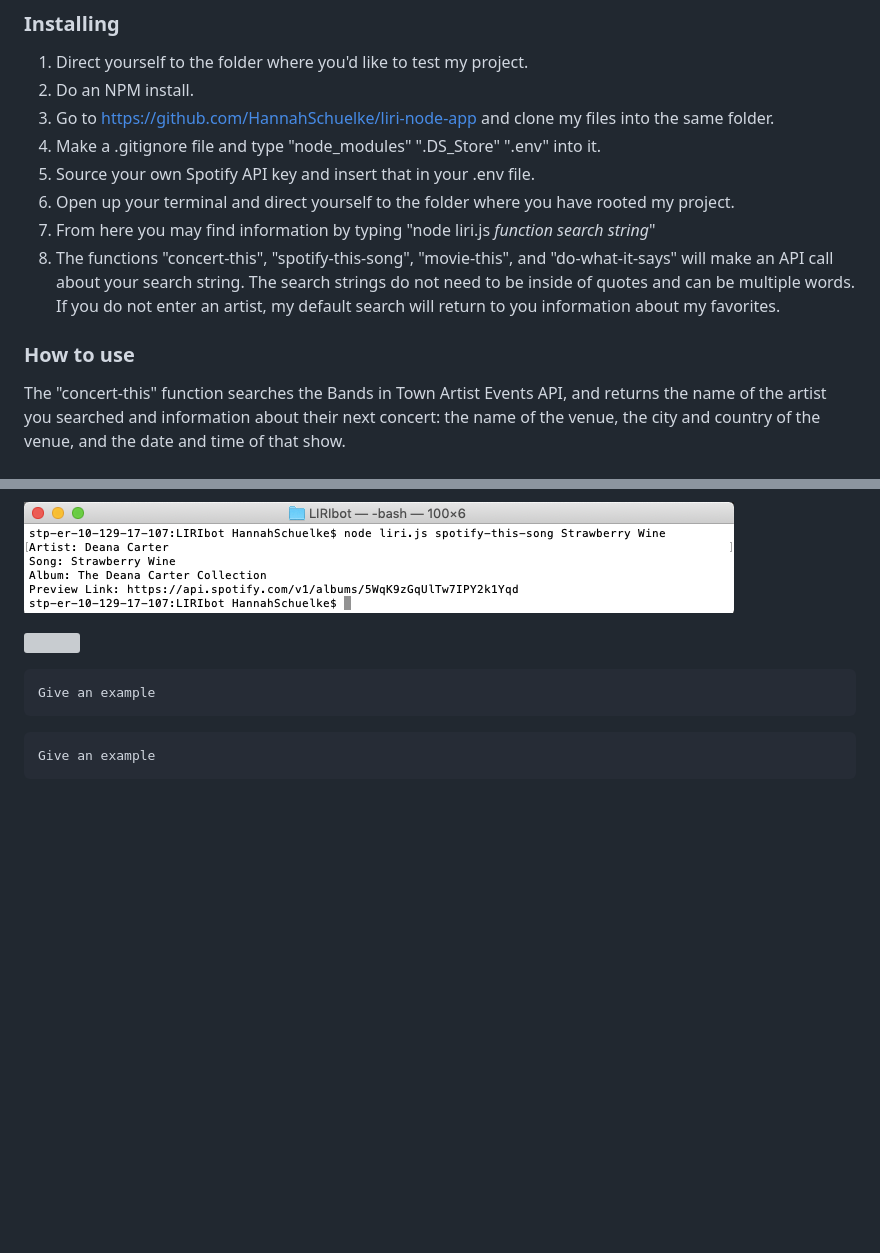
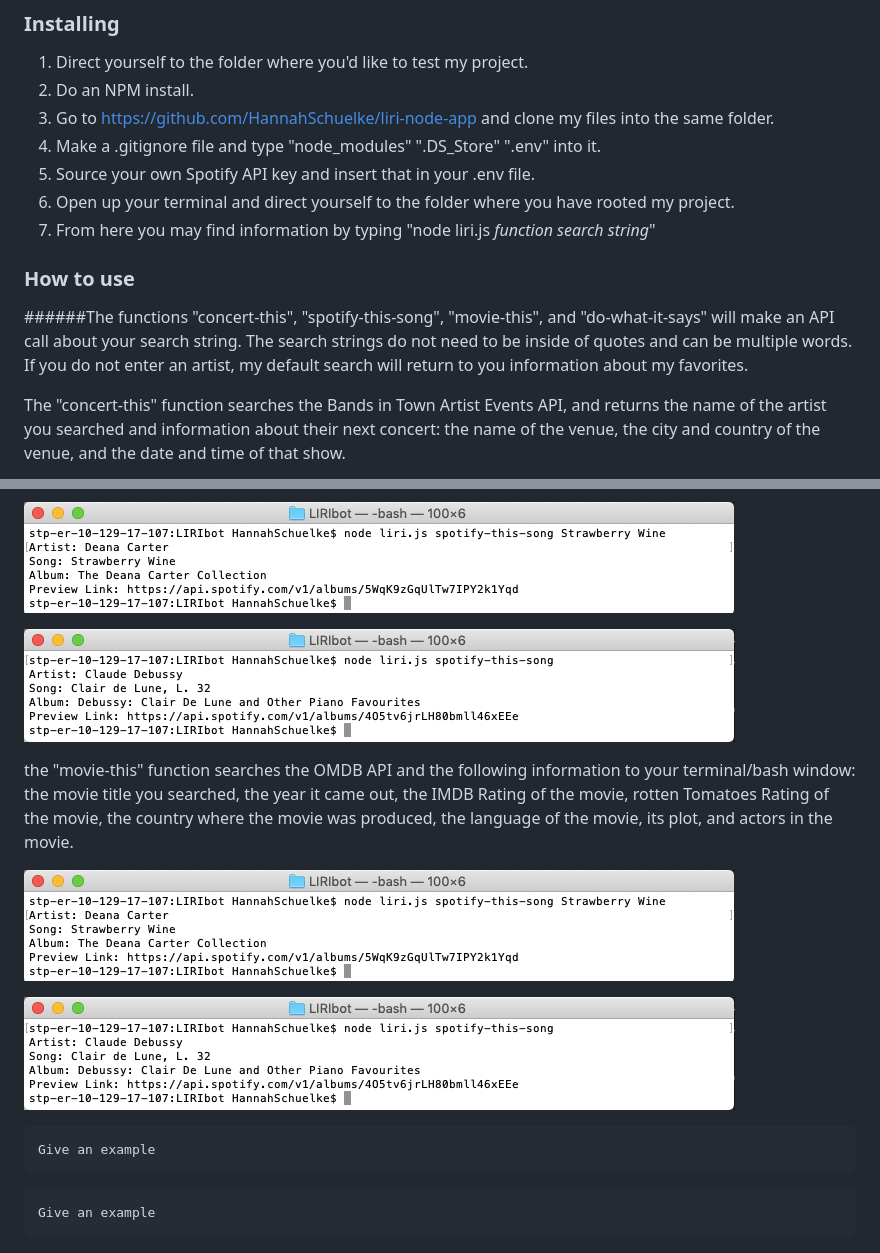
Before and after one commit to HannahSchuelke/LIRIbot, a Markdown page: README.md, 2 parts joined by grey strips. Drawn GitHub-style; blank space fills up the shorter version; grey boxes are pictures that could not be loaded.

Commit message:
README more

````diff
--- a/README.md
+++ b/README.md
@@ -23,9 +23,10 @@ If you would like to utilize my project, you must first do an npm install. You m
 5. Source your own Spotify API key and insert that in your .env file.
 6. Open up your terminal and direct yourself to the folder where you have rooted my project.
 7. From here you may find information by typing "node liri.js *function* *search string*"
-8. The functions "concert-this", "spotify-this-song", "movie-this", and "do-what-it-says" will make an API call about your search string. The search strings do not need to be inside of quotes and can be multiple words. If you do not enter an artist, my default search will return to you information about my favorites.
 
 ### How to use
+
+######The functions "concert-this", "spotify-this-song", "movie-this", and "do-what-it-says" will make an API call about your search string. The search strings do not need to be inside of quotes and can be multiple words. If you do not enter an artist, my default search will return to you information about my favorites.
 
 The "concert-this" function searches the Bands in Town Artist Events API, and returns the name of the artist you searched and information about their next concert: the name of the venue, the city and country of the venue, and the date and time of that show.
 
@@ -37,7 +38,14 @@ The "spotify-this-song" function searches the Spotify API and returns informatio
 
 ![](spotifyThisSongStrawberryWine.png)
 
-![](spotifyThisSongClairDeLuneDefault.png)
+![](SpotifyThisSongClairDeLuneDefault.png)
+
+the "movie-this" function searches the OMDB API and the following information to your terminal/bash window: the movie title you searched, the year it came out, the IMDB Rating of the movie, rotten Tomatoes Rating of the movie, the country where the movie was produced, the language of the movie, its plot, and actors in the movie.
+
+![](spotifyThisSongStrawberryWine.png)
+
+![](SpotifyThisSongClairDeLuneDefault.png)
+
 
 ```
 Give an example
````
Also changed, not shown: movieThisSevenBridesForSevenBrothers.png (added), movieThisWizardOfOzDefault.png (added).
